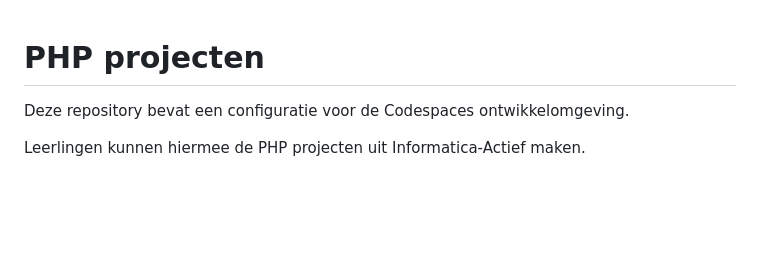
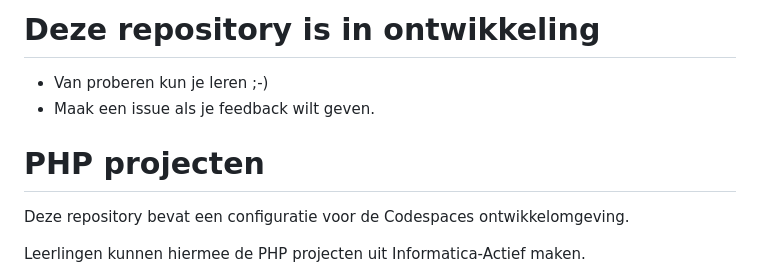
Before and after one commit to informatica-actief/php-template, a Markdown page: README.md, the part around the change. GitHub-like rendering; blank space fills up the shorter version.

Commit message:
Update README with development notes in Dutch
Added Dutch language notes about repository development and feedback.

```diff
--- a/README.md
+++ b/README.md
@@ -1,4 +1,9 @@
+# Deze repository is in ontwikkeling
+- Van proberen kun je leren ;-)
+- Maak een issue als je feedback wilt geven.
+
 # PHP projecten
+
 Deze repository bevat een configuratie voor de Codespaces ontwikkelomgeving.
 
 Leerlingen kunnen hiermee de PHP projecten uit Informatica-Actief maken.
```
